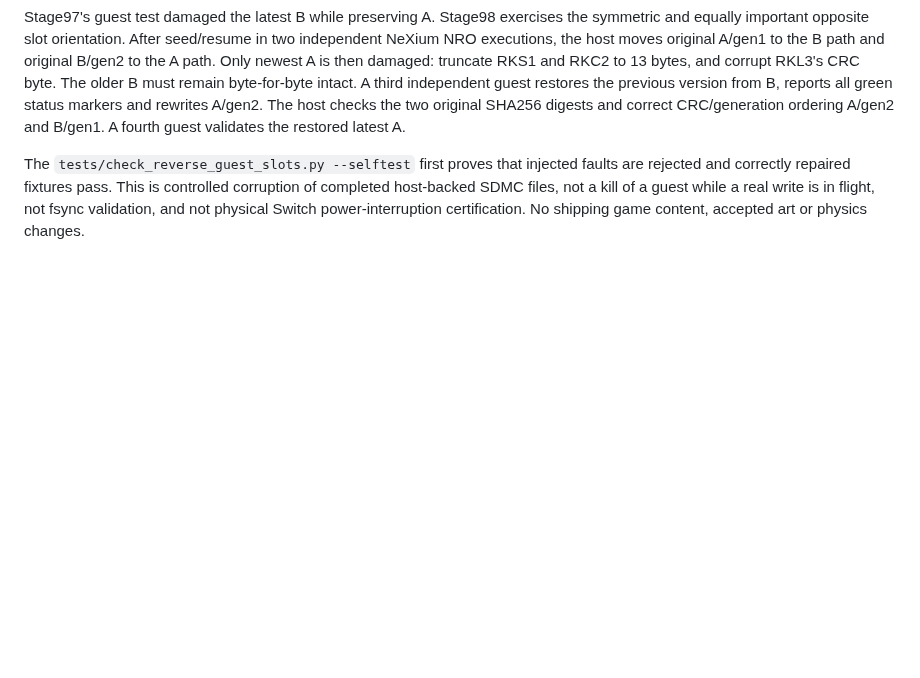
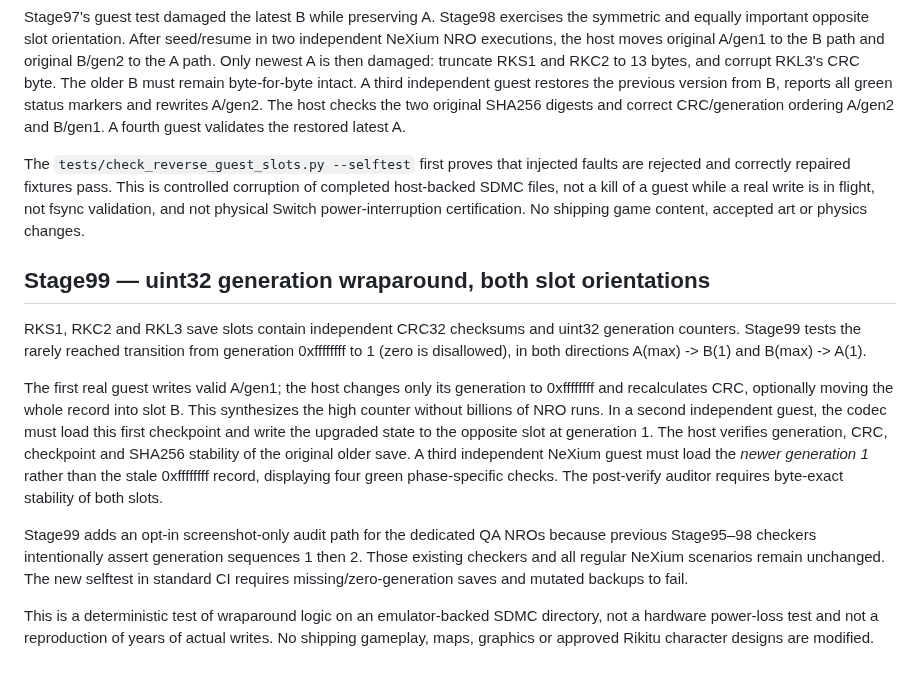
Before and after one commit to stanmasked/rikitu-zavodnye-tropy, a Markdown page: switch_graphical/README.md, the part around the change. Drawn GitHub-style; blank space fills up the shorter version.

Commit message:
docs(stage99): record wraparound test scope and limits

```diff
--- a/switch_graphical/README.md
+++ b/switch_graphical/README.md
@@ -1150,3 +1150,33 @@ This is controlled corruption of completed host-backed SDMC files,
 not a kill of a guest while a real write is in flight, not fsync
 validation, and not physical Switch power-interruption certification.
 No shipping game content, accepted art or physics changes.
+
+
+## Stage99 — uint32 generation wraparound, both slot orientations
+
+RKS1, RKC2 and RKL3 save slots contain independent CRC32 checksums and
+uint32 generation counters. Stage99 tests the rarely reached transition
+from generation 0xffffffff to 1 (zero is disallowed), in both directions
+A(max) -> B(1) and B(max) -> A(1).
+
+The first real guest writes valid A/gen1; the host changes only its
+generation to 0xffffffff and recalculates CRC, optionally moving the
+whole record into slot B. This synthesizes the high counter without
+billions of NRO runs. In a second independent guest, the codec must
+load this first checkpoint and write the upgraded state to the opposite
+slot at generation 1. The host verifies generation, CRC, checkpoint
+and SHA256 stability of the original older save. A third independent
+NeXium guest must load the *newer generation 1* rather than the stale
+0xffffffff record, displaying four green phase-specific checks.
+The post-verify auditor requires byte-exact stability of both slots.
+
+Stage99 adds an opt-in screenshot-only audit path for the dedicated
+QA NROs because previous Stage95–98 checkers intentionally assert
+generation sequences 1 then 2. Those existing checkers and all regular
+NeXium scenarios remain unchanged. The new selftest in standard CI
+requires missing/zero-generation saves and mutated backups to fail.
+
+This is a deterministic test of wraparound logic on an emulator-backed
+SDMC directory, not a hardware power-loss test and not a reproduction
+of years of actual writes. No shipping gameplay, maps, graphics or
+approved Rikitu character designs are modified.
```
